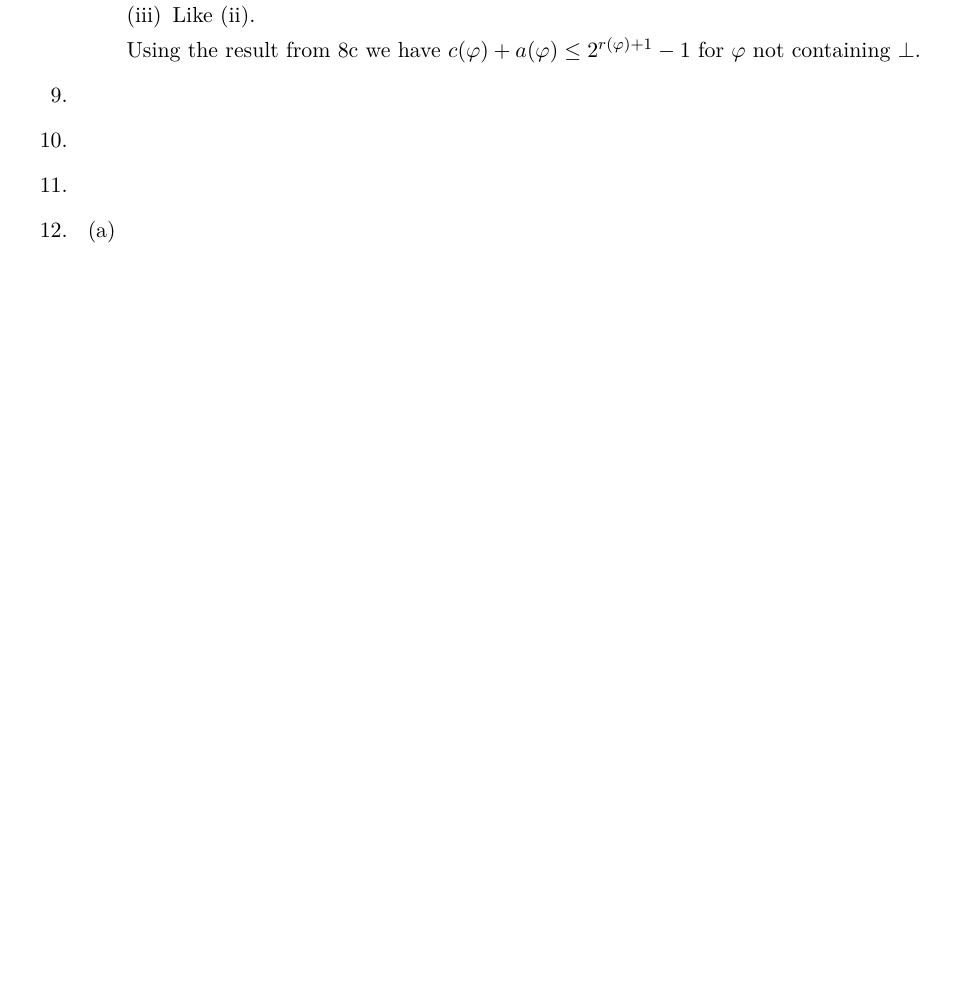
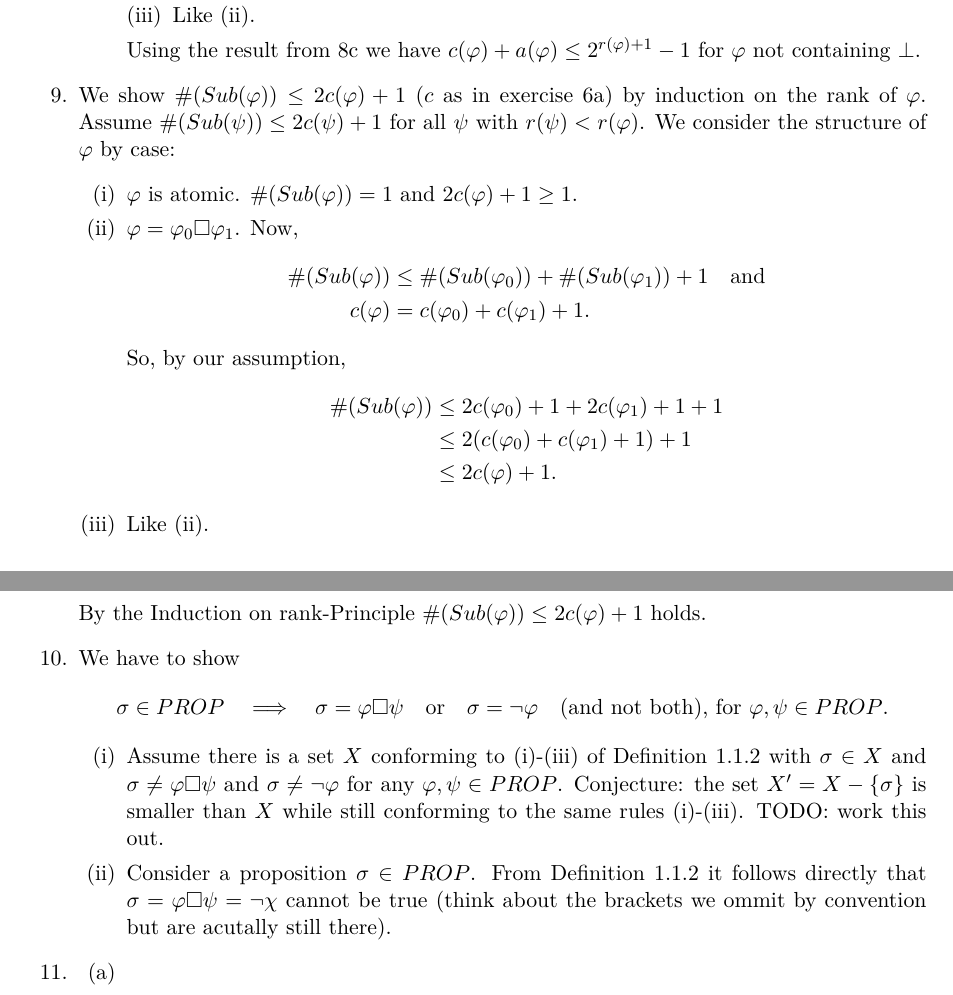
Before and after one commit to martijnvermaat/documents, a LaTeX problem sheet (logic-and-structure/exercises.tex): part of page 4 of 4 before the commit and two parts of pages 4 and 5 of 5 after it, the two joined at a grey line, cut so that both start at the same text, the shorter picture padded with empty space. Compiled offline with pdfLaTeX.

Commit message:
Done exercise 9 and 10.

```diff
--- a/logic-and-structure/exercises.tex
+++ b/logic-and-structure/exercises.tex
@@ -333,17 +333,51 @@ Using the result from 8c we have $c(\varphi) + a(\varphi) \leq 2^{r(\varphi)+1}-
 \end{enumerate}
 
 \item % 9
+We show $\#(Sub(\varphi)) \leq 2 c(\varphi) + 1$ ($c$ as in exercise 6a) by induction on the rank of $\varphi$.
+Assume $\#(Sub(\psi)) \leq 2 c(\psi) + 1$ for all $\psi$ with $r(\psi) < r(\varphi)$. We consider the structure
+of $\varphi$ by case:
+\begin{list}{\labelfirst}{\spacingfirst}
+\item $\varphi$ is atomic. $\#(Sub(\varphi)) = 1$ and $2 c(\varphi) + 1 \geq 1$.
+\item $\varphi = \varphi_{0} \square \varphi_{1}$. Now,
+  \begin{align*}
+    \#(Sub(\varphi)) &\leq \#(Sub(\varphi_{0})) + \#(Sub(\varphi_{1})) + 1 \quad \text{and}\\
+    c(\varphi) &= c(\varphi_{0}) + c(\varphi_{1}) + 1.
+  \end{align*}
+  So, by our assumption,
+  \begin{align*}
+    \#(Sub(\varphi)) &\leq 2 c(\varphi_{0}) + 1 + 2 c(\varphi_{1}) + 1 + 1\\
+                     &\leq 2 (c(\varphi_{0}) + c(\varphi_{1}) + 1) + 1\\
+                     &\leq 2 c(\varphi) + 1.
+  \end{align*}
+\item Like (ii).
+\end{list}
+By the Induction on rank-Principle $\#(Sub(\varphi)) \leq 2 c(\varphi) + 1$ holds.
 
 \item % 10
+We have to show
+\begin{align*}
+  \sigma \in PROP \quad &\Longrightarrow \quad \sigma = \varphi \square \psi \quad \text{or} \quad \sigma = \neg \varphi
+  \quad \text{(and not both), for $\varphi, \psi \in PROP$.}
+\end{align*}
+\begin{list}{\labelfirst}{\spacingfirst}
+\item
+Assume there is a set $X$ conforming to (i)-(iii) of Definition 1.1.2 with $\sigma \in X$ and
+$\sigma \not = \varphi \square \psi$ and $\sigma \not = \neg \varphi$ for any $\varphi, \psi \in PROP$.
+Conjecture: the set $X' = X - \{\sigma\}$ is smaller than $X$ while still conforming to the
+same rules (i)-(iii).
+TODO: work this out.
+\item
+Consider a proposition $\sigma \in PROP$. From Definition 1.1.2 it follows directly that
+$\sigma = \varphi \square \psi = \neg \chi$ cannot be true (think about the brackets we
+ommit by convention but are acutally still there).
+\end{list}
 
 \item % 11
-
-\item % 12
 \begin{enumerate}
-\item % 12a
-\item % 12b
-\item % 12c
-\item % 12d
+\item % 11a
+\item % 11b
+\item % 11c
+\item % 11d
 \end{enumerate}
 
 \end{enumerate}
```
